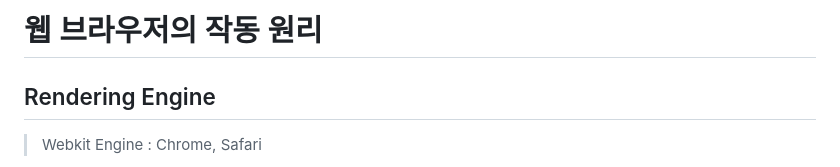
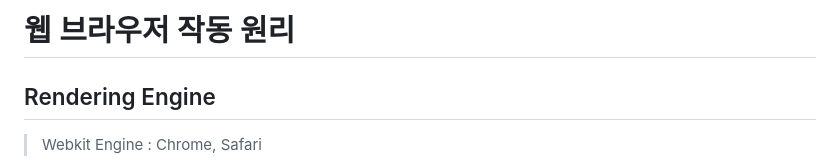
Before and after one commit to SeonHyungJo/FrontEnd-Note, a Markdown page: Browser/웹_브라우저_작동_원리.md, the part around the change printed below. Drawn GitHub-style.

Commit message:
:pencil2: 브라우저 작동 원리 수정

```diff
--- a/Browser/웹_브라우저_작동_원리.md
+++ b/Browser/웹_브라우저_작동_원리.md
@@ -1,4 +1,4 @@
-# 웹 브라우저의 작동 원리
+# 웹 브라우저 작동 원리
 
 ## Rendering Engine
 
```
Also changed, not shown: other parts of Browser/웹_브라우저_작동_원리.md (+4 -2 lines), assets/image/graphicLayer.png (added).
